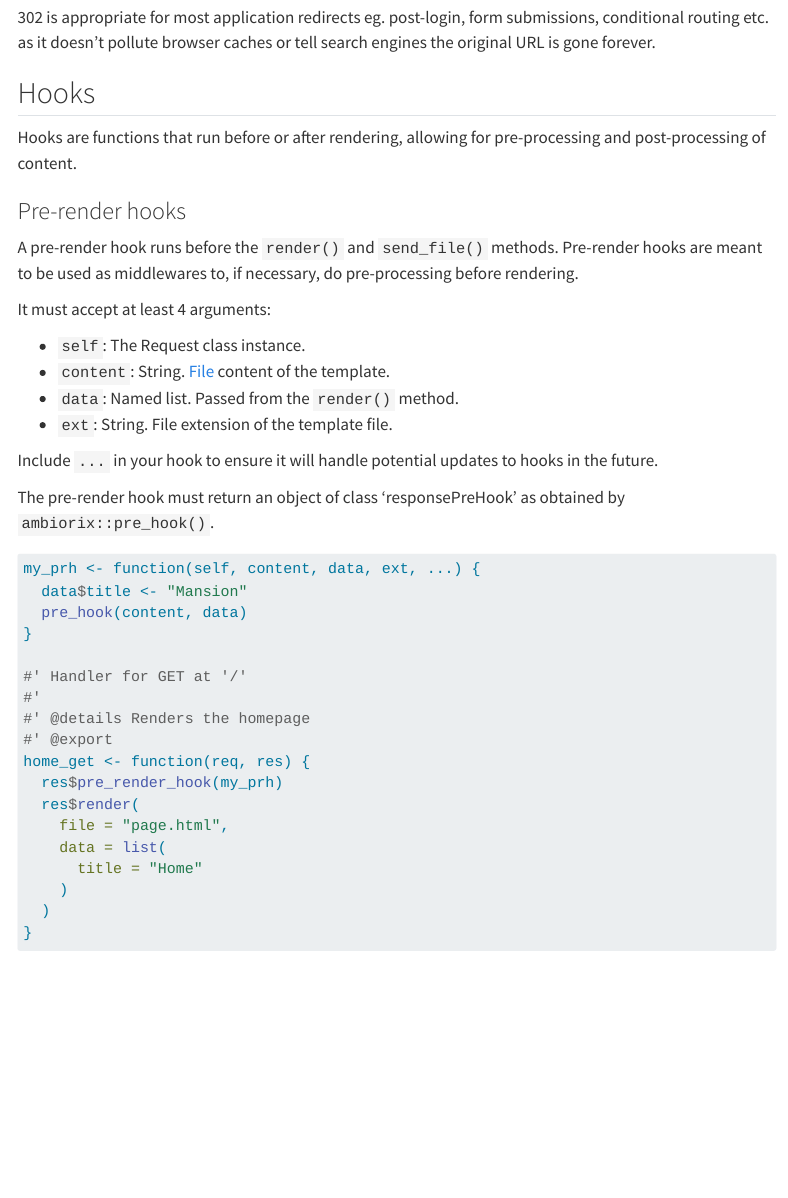
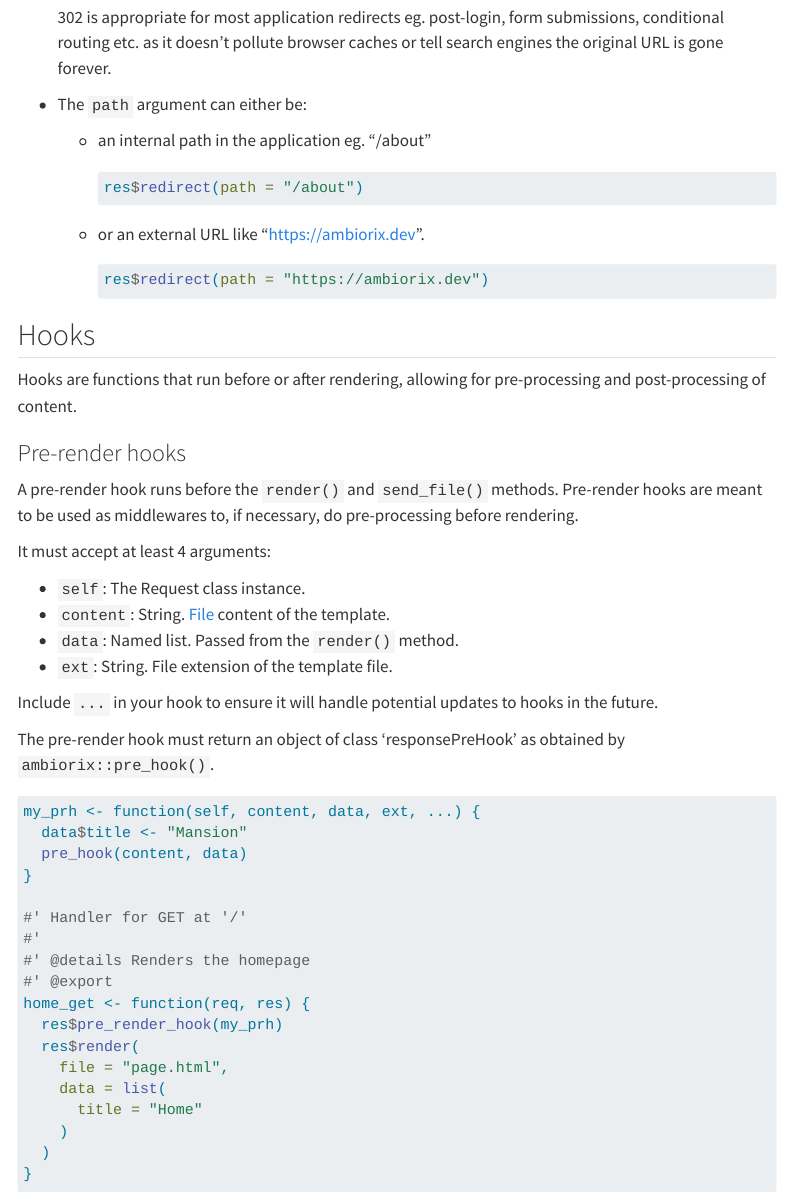
Before and after one commit to ambiorix-web/ambiorix-docs, a Quarto document (docs/ambiorix/response/index.qmd): the page in a window 1100 px wide, from 7210 px down. Rendered offline with R 4.5, knitr and Pandoc in place of Quarto, with nearby package versions; menus at the side of the page are left out; long lines of code are wrapped.

Commit message:
ch: address comment https://github.com/ambiorix-web/ambiorix/issues/138#issuecomment-3818521119

````diff
--- a/docs/ambiorix/response/index.qmd
+++ b/docs/ambiorix/response/index.qmd
@@ -363,7 +363,20 @@ If not specified, `status` defaults to `302 "Found"`.
 
-302 is appropriate for most application redirects eg. post-login, form submissions,
-conditional routing etc. as it doesn't pollute browser caches or tell search engines
-the original URL is gone forever.
+  302 is appropriate for most application redirects eg. post-login, form submissions,
+  conditional routing etc. as it doesn't pollute browser caches or tell search engines
+  the original URL is gone forever.
+
+- The `path` argument can either be:
+    - an internal path in the application eg. "/about"
+
+      ```r
+      res$redirect(path = "/about")
+      ```
+
+    - or an external URL like "https://ambiorix.dev".
+
+      ```r
+      res$redirect(path = "https://ambiorix.dev")
+      ```
 
 ## Hooks
 
````
Also changed, not shown: docs/ambiorix/response/index.qmd (2 more changed lines), 3 other files.
